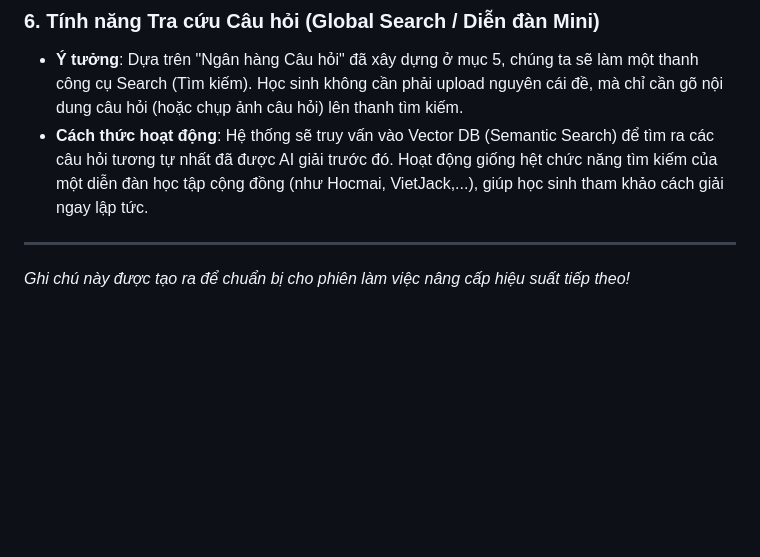
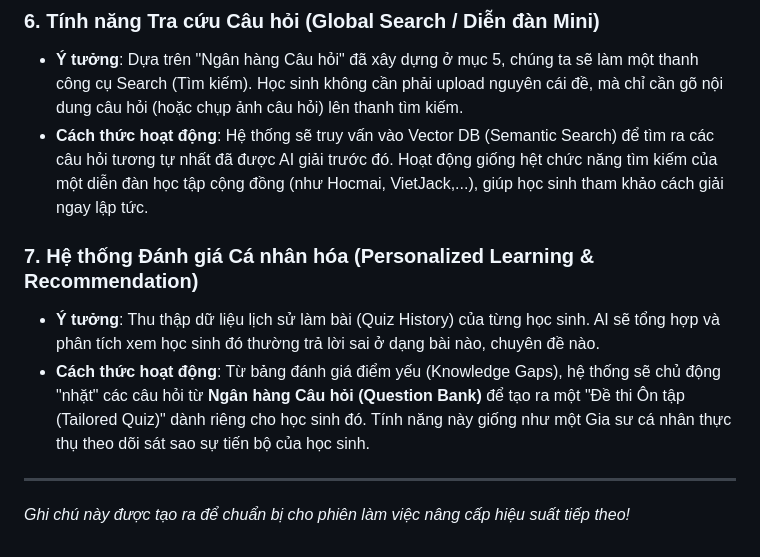
Before and after one commit to Creter2608/nales-it, a Markdown page: TODO.md, the part around the change. Rendered like a GitHub page; blank space fills up the shorter version.

Commit message:
docs: add personalized evaluation and recommendation to TODO

```diff
--- a/TODO.md
+++ b/TODO.md
@@ -29,5 +29,9 @@ Lý do của sự chậm trễ này là do bước **Nhận diện sườn đề
 - **Ý tưởng**: Dựa trên "Ngân hàng Câu hỏi" đã xây dựng ở mục 5, chúng ta sẽ làm một thanh công cụ Search (Tìm kiếm). Học sinh không cần phải upload nguyên cái đề, mà chỉ cần gõ nội dung câu hỏi (hoặc chụp ảnh câu hỏi) lên thanh tìm kiếm.
 - **Cách thức hoạt động**: Hệ thống sẽ truy vấn vào Vector DB (Semantic Search) để tìm ra các câu hỏi tương tự nhất đã được AI giải trước đó. Hoạt động giống hệt chức năng tìm kiếm của một diễn đàn học tập cộng đồng (như Hocmai, VietJack,...), giúp học sinh tham khảo cách giải ngay lập tức.
 
+### 7. Hệ thống Đánh giá Cá nhân hóa (Personalized Learning & Recommendation)
+- **Ý tưởng**: Thu thập dữ liệu lịch sử làm bài (Quiz History) của từng học sinh. AI sẽ tổng hợp và phân tích xem học sinh đó thường trả lời sai ở dạng bài nào, chuyên đề nào.
+- **Cách thức hoạt động**: Từ bảng đánh giá điểm yếu (Knowledge Gaps), hệ thống sẽ chủ động "nhặt" các câu hỏi từ **Ngân hàng Câu hỏi (Question Bank)** để tạo ra một "Đề thi Ôn tập (Tailored Quiz)" dành riêng cho học sinh đó. Tính năng này giống như một Gia sư cá nhân thực thụ theo dõi sát sao sự tiến bộ của học sinh.
+
 ---
 *Ghi chú này được tạo ra để chuẩn bị cho phiên làm việc nâng cấp hiệu suất tiếp theo!*
```
